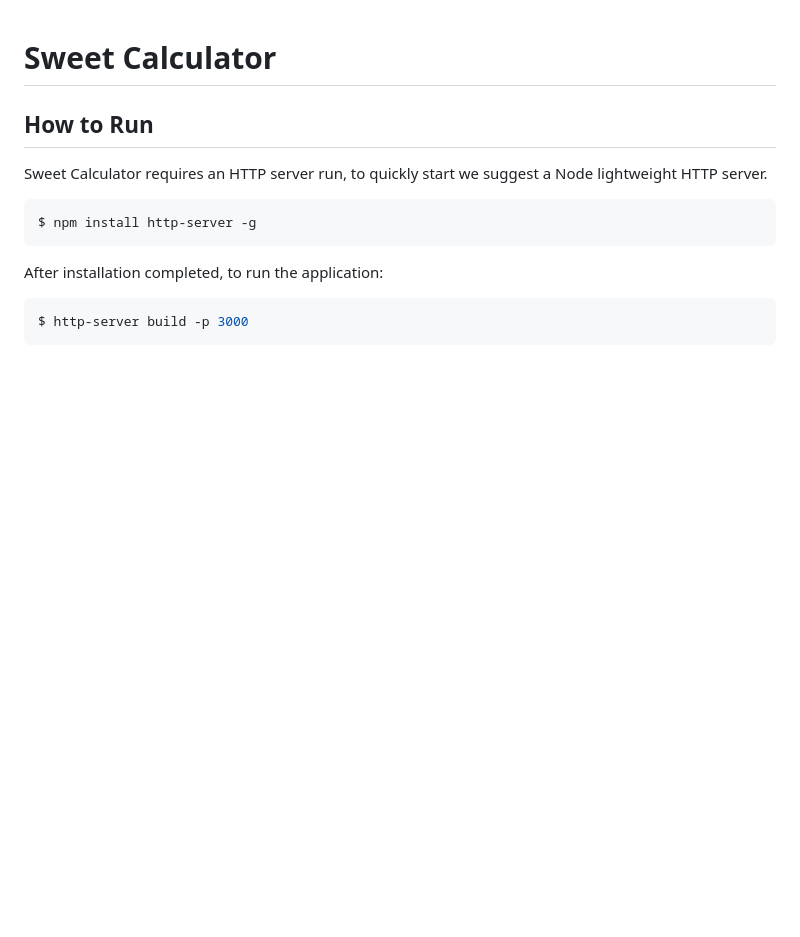
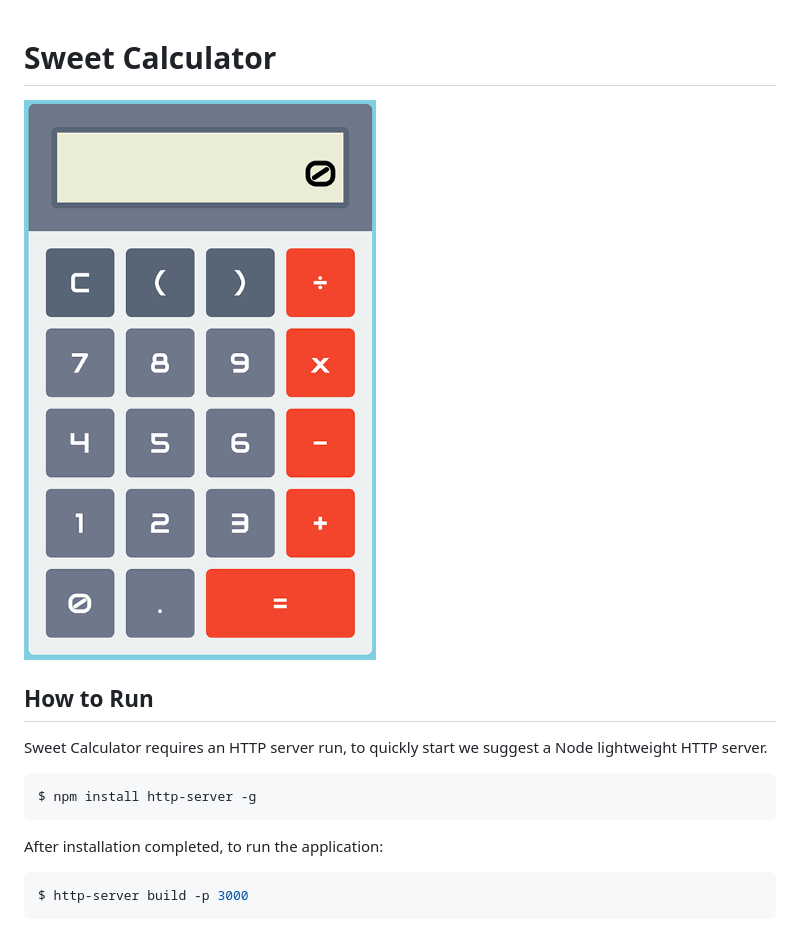
Before and after one commit to johnnymaikeo/sweet.calculator, a Markdown page: README.md, the part around the change. Drawn GitHub-style; pictures changed too: sweet.calculator.png; blank space fills up the shorter version.

Commit message:
fix sweet calculator image size

```diff
--- a/README.md
+++ b/README.md
@@ -1,4 +1,6 @@
 # Sweet Calculator
+
+![sweet calculator](https://raw.githubusercontent.com/johnnymaikeo/sweet.calculator/master/sweet.calculator.png)
 
 ## How to Run
 
```
